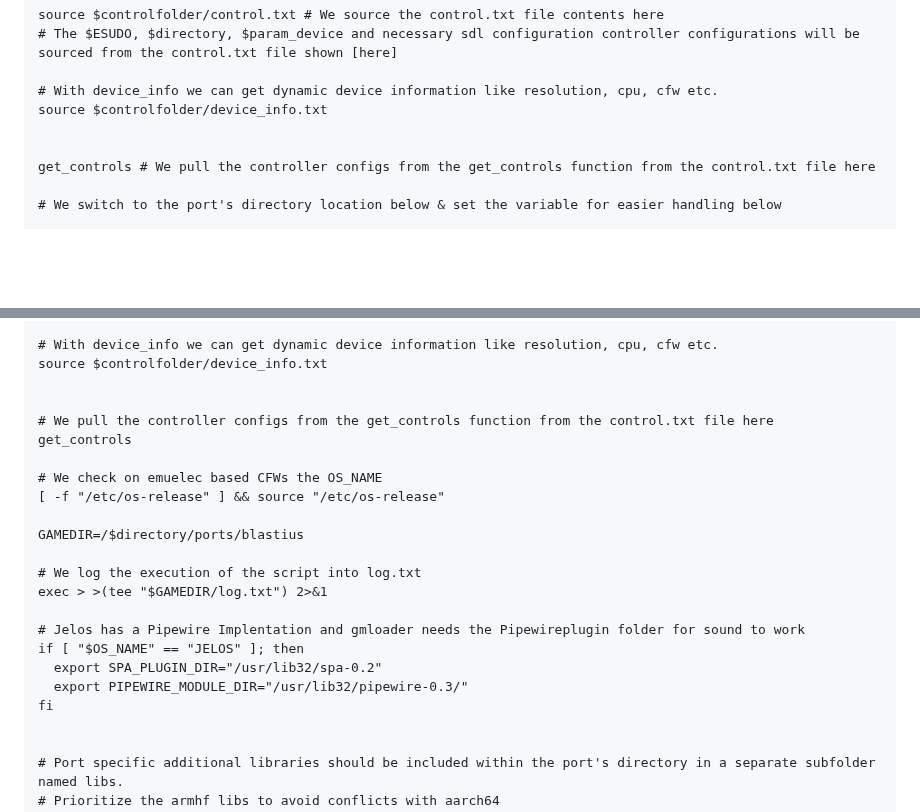
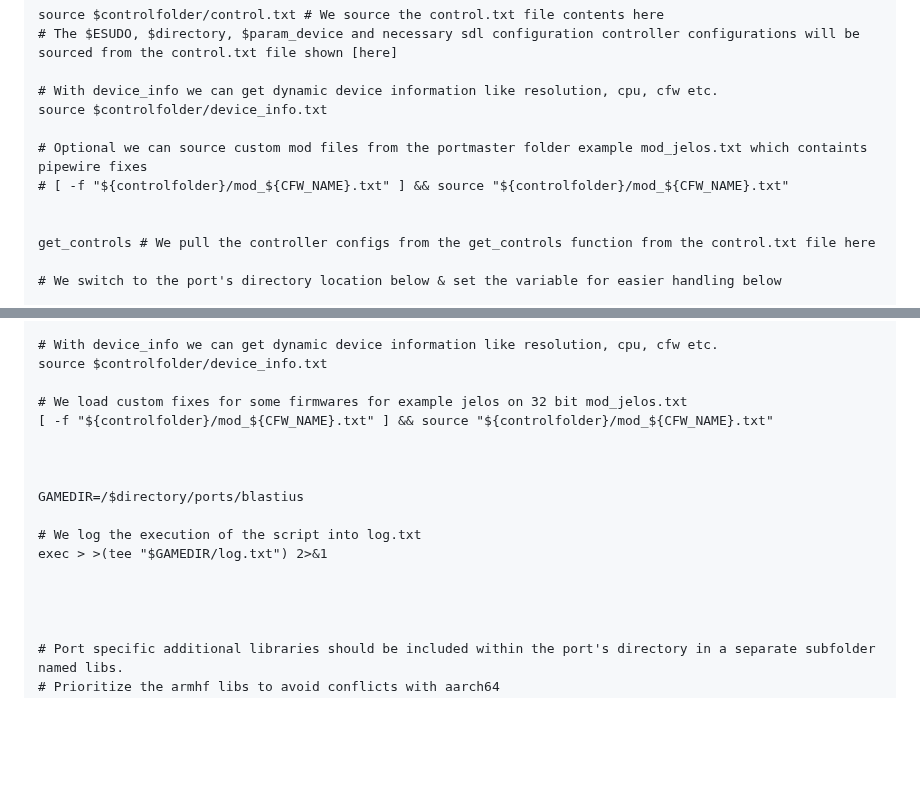
Before and after one commit to PortsMaster/PortMaster-Website, a Markdown page: content/markdown/packaging.markdown, 2 parts joined by grey strips. GitHub-like rendering; blank space fills up the shorter version.

Commit message:
Add new mod_$ lines for gmloader

```diff
--- a/content/markdown/packaging.markdown
+++ b/content/markdown/packaging.markdown
@@ -171,6 +171,9 @@ source $controlfolder/control.txt # We source the control.txt file contents here
 
 # With device_info we can get dynamic device information like resolution, cpu, cfw etc.
 source $controlfolder/device_info.txt
+
+# Optional we can source custom mod files from the portmaster folder example mod_jelos.txt which containts pipewire fixes
+# [ -f "${controlfolder}/mod_${CFW_NAME}.txt" ] && source "${controlfolder}/mod_${CFW_NAME}.txt"
 
 
 get_controls # We pull the controller configs from the get_controls function from the control.txt file here
@@ -405,23 +408,17 @@ source $controlfolder/control.txt
 # With device_info we can get dynamic device information like resolution, cpu, cfw etc.
 source $controlfolder/device_info.txt
 
+# We load custom fixes for some firmwares for example jelos on 32 bit mod_jelos.txt
+[ -f "${controlfolder}/mod_${CFW_NAME}.txt" ] && source "${controlfolder}/mod_${CFW_NAME}.txt"
 
-# We pull the controller configs from the get_controls function from the control.txt file here
-get_controls
 
-# We check on emuelec based CFWs the OS_NAME
-[ -f "/etc/os-release" ] && source "/etc/os-release"
 
 GAMEDIR=/$directory/ports/blastius
 
 # We log the execution of the script into log.txt
 exec > >(tee "$GAMEDIR/log.txt") 2>&1
 
-# Jelos has a Pipewire Implentation and gmloader needs the Pipewireplugin folder for sound to work
-if [ "$OS_NAME" == "JELOS" ]; then
-  export SPA_PLUGIN_DIR="/usr/lib32/spa-0.2"
-  export PIPEWIRE_MODULE_DIR="/usr/lib32/pipewire-0.3/"
-fi
+
 
 
 # Port specific additional libraries should be included within the port's directory in a separate subfolder named libs.
```
